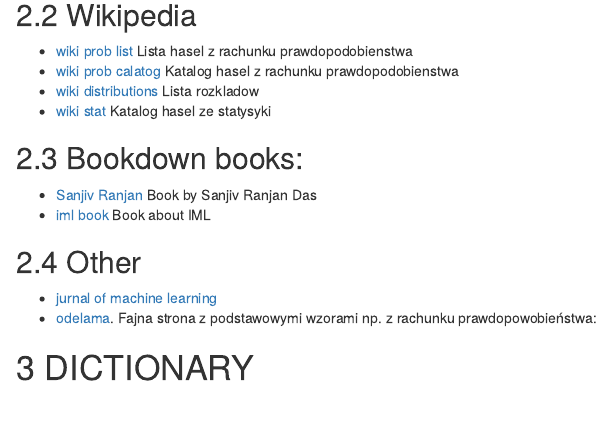
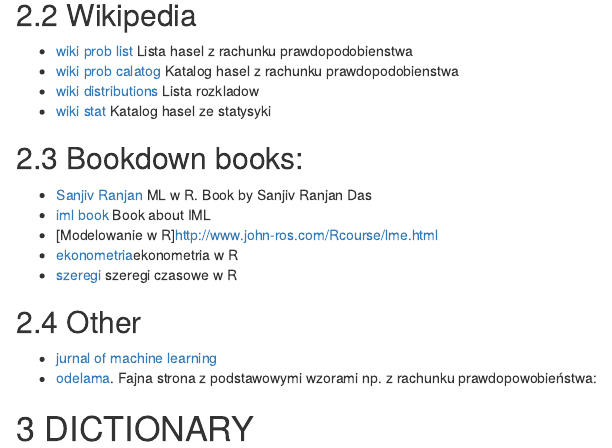
Before and after one commit to lucas9999/Data_science_book, an R Markdown document (99_APPENDIX.rmd): the page in a window 1100 px wide, from 610 px down. Rendered offline with R 4.5, knitr and Pandoc, with nearby package versions; drawn as R Markdown's standard HTML page in place of the format the file asks for.

Commit message:
Update 99_APPENDIX.rmd

```diff
--- a/99_APPENDIX.rmd
+++ b/99_APPENDIX.rmd
@@ -37,9 +37,11 @@
 
 ## Bookdown books:
 
-* [Sanjiv Ranjan](https://srdas.github.io/MLBook/)  Book by Sanjiv Ranjan Das
+* [Sanjiv Ranjan](https://srdas.github.io/MLBook/) ML w R. Book by Sanjiv Ranjan Das
 * [iml book](https://christophm.github.io/interpretable-ml-book/) Book about IML
-
+* [Modelowanie w R]http://www.john-ros.com/Rcourse/lme.html
+* [ekonometria](http://www.john-ros.com/Rcourse/lme.html)ekonometria w R
+* [szeregi](https://otexts.com/fpp2/) szeregi czasowe w R
 
 ## Other
 
```
